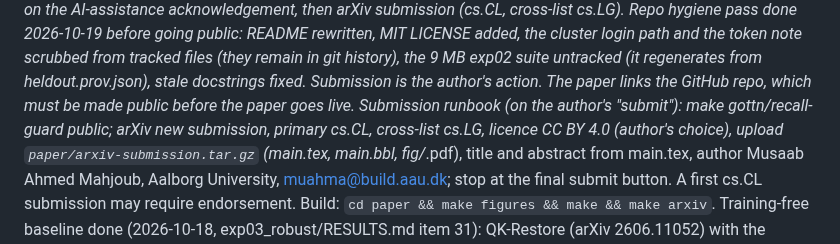
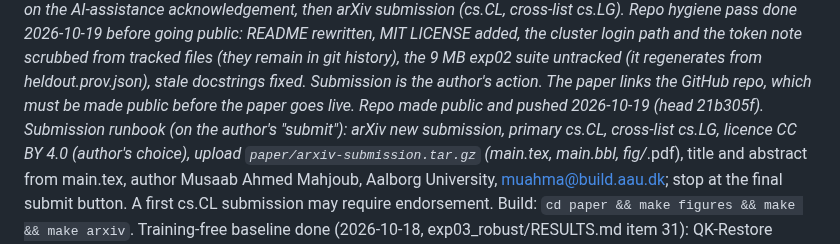
Before and after one commit to gottn/recall-guard, a Markdown page: STATE.md, the part around the change. GitHub-like rendering.

Commit message:
docs(state): repo is public as of 2026-10-19; runbook keeps only the arXiv steps
Co-Authored-By: Claude Fable 5.1 <noreply@anthropic.com>

```diff
--- a/STATE.md
+++ b/STATE.md
@@ -96,7 +96,7 @@ Repo hygiene pass done 2026-10-19 before going public: README rewritten, MIT LIC
 the token note scrubbed from tracked files (they remain in git history), the 9 MB exp02 suite untracked (it regenerates from
 heldout.prov.json), stale docstrings fixed.
 Submission is the author's action. The paper links the GitHub repo, which must be made public before the paper goes live.
-Submission runbook (on the author's "submit"): make gottn/recall-guard public; arXiv new submission, primary cs.CL,
+Repo made public and pushed 2026-10-19 (head 21b305f). Submission runbook (on the author's "submit"): arXiv new submission, primary cs.CL,
 cross-list cs.LG, licence CC BY 4.0 (author's choice), upload `paper/arxiv-submission.tar.gz` (main.tex, main.bbl,
 fig/*.pdf), title and abstract from main.tex, author Musaab Ahmed Mahjoub, Aalborg University, muahma@build.aau.dk;
 stop at the final submit button. A first cs.CL submission may require endorsement. Build: `cd paper && make figures && make && make arxiv`.
```
